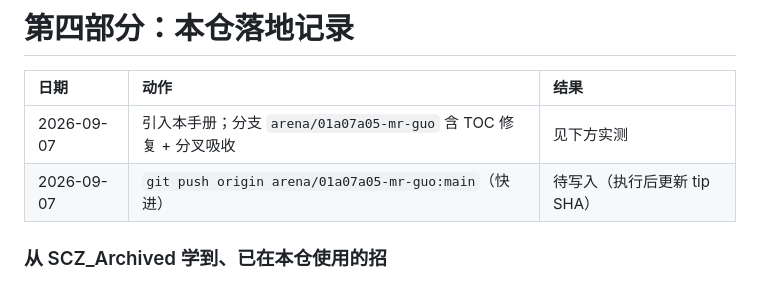
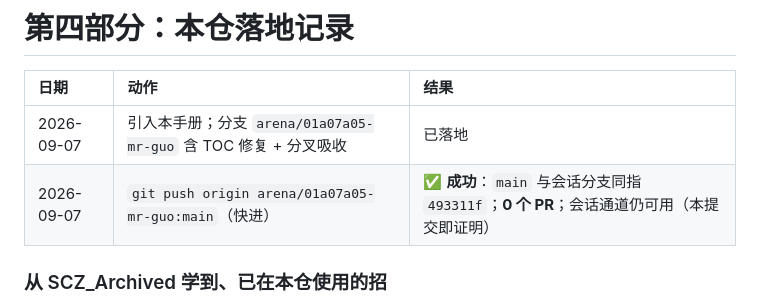
Before and after one commit to sunccchengze/Mr.GUO, a Markdown page: BRANCH-SAFETY.md, the part around the change. Rendered like a GitHub page.

Commit message:
docs: record FF-to-main success and link BRANCH-SAFETY from README
First Mr.GUO fast-forward (arena/01a07a05-mr-guo:main) landed at
493311f with zero PRs; document the proof and surface the playbook
in the repo README.

Co-authored-by: arena-agent <297053741+arena-agent@users.noreply.github.com>

```diff
--- a/BRANCH-SAFETY.md
+++ b/BRANCH-SAFETY.md
@@ -152,8 +152,8 @@ git bundle create /tmp/backup.bundle HEAD
 
 | 日期 | 动作 | 结果 |
 | :--- | :--- | :--- |
-| 2026-09-07 | 引入本手册；分支 `arena/01a07a05-mr-guo` 含 TOC 修复 + 分叉吸收 | 见下方实测 |
-| 2026-09-07 | `git push origin arena/01a07a05-mr-guo:main`（快进） | 待写入（执行后更新 tip SHA） |
+| 2026-09-07 | 引入本手册；分支 `arena/01a07a05-mr-guo` 含 TOC 修复 + 分叉吸收 | 已落地 |
+| 2026-09-07 | `git push origin arena/01a07a05-mr-guo:main`（快进） | ✅ **成功**：`main` 与会话分支同指 `493311f`；**0 个 PR**；会话通道仍可用（本提交即证明） |
 
 ### 从 SCZ_Archived 学到、已在本仓使用的招
 
```
Also changed, not shown: README.md (+3 -0 lines).
